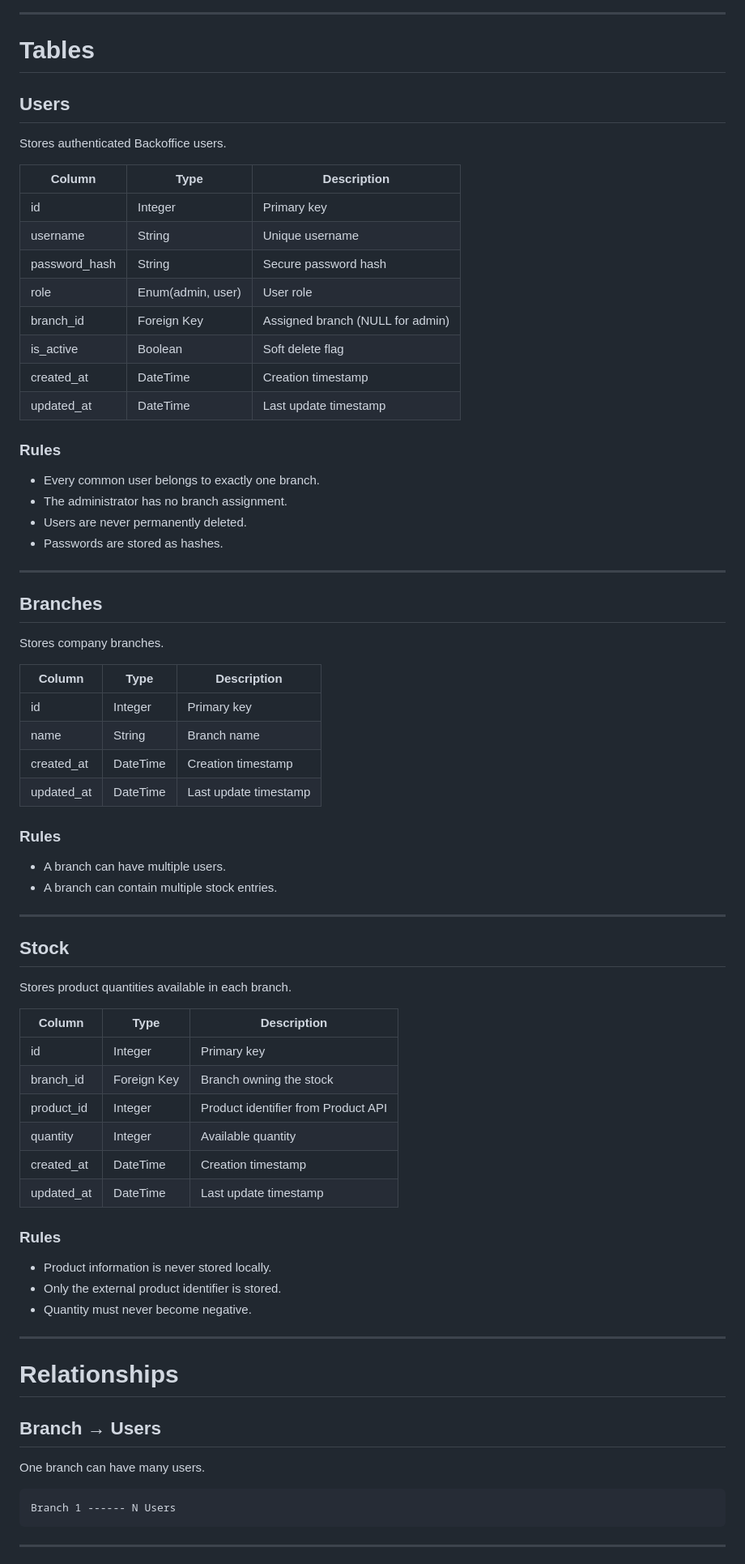
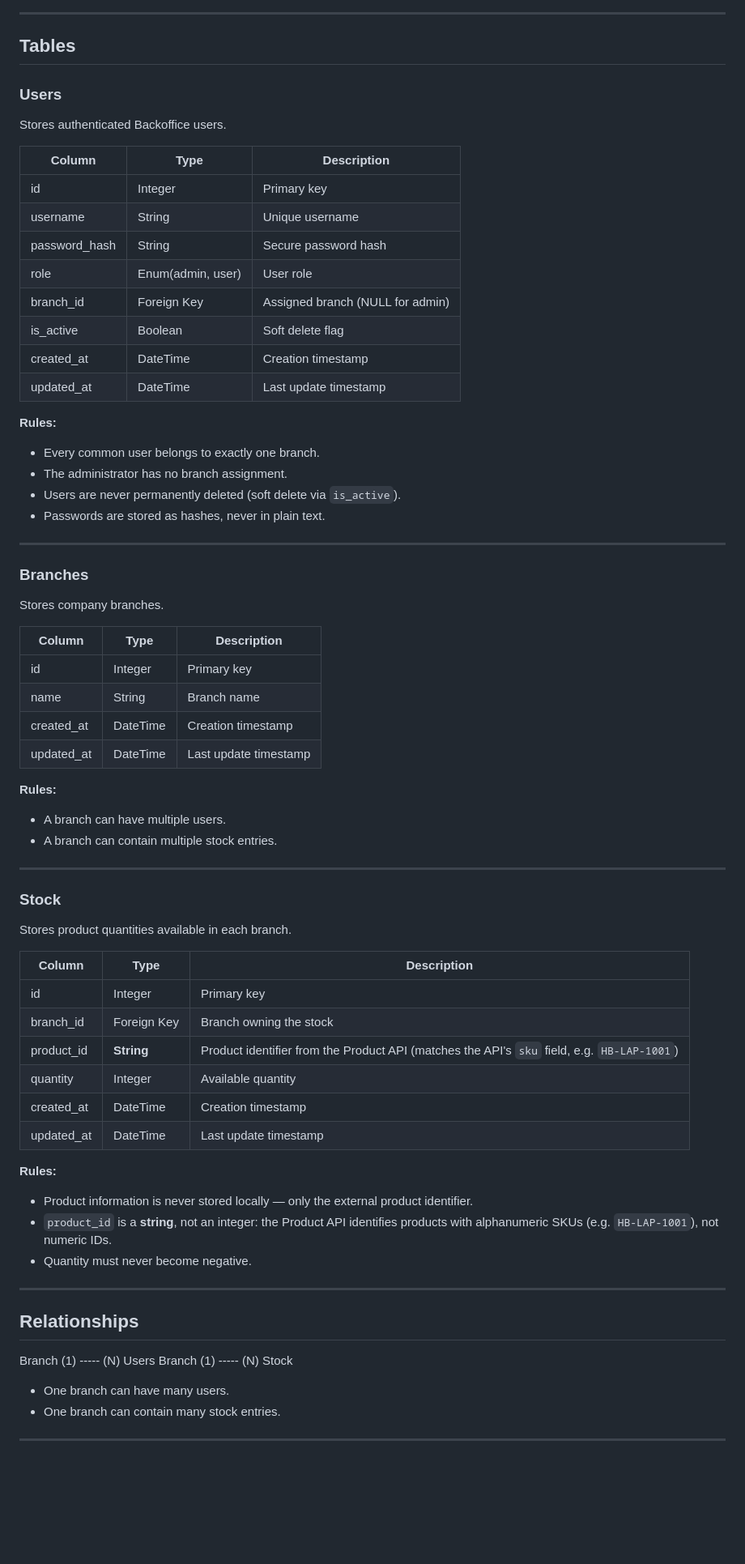
Before and after one commit to Lunaruo/hbntory-inventory-platform, a Markdown page: inventory-management-system/docs/database_schema.md, the part around one of its changes. Shown at 81% size. Rendered like a GitHub page; blank space fills up the shorter version.

````diff
--- a/inventory-management-system/docs/database_schema.md
+++ b/inventory-management-system/docs/database_schema.md
@@ -57,14 +49,14 @@ Product information is **not stored** locally. The application only stores the e
 
 ---
 
-# Tables
+## Tables
 
-## Users
+### Users
 
 Stores authenticated Backoffice users.
 
 | Column | Type | Description |
-|---------|------|-------------|
+|---|---|---|
 | id | Integer | Primary key |
 | username | String | Unique username |
 | password_hash | String | Secure password hash |
@@ -74,63 +66,60 @@ Stores authenticated Backoffice users.
 | created_at | DateTime | Creation timestamp |
 | updated_at | DateTime | Last update timestamp |
 
-### Rules
+**Rules:**
 
 - Every common user belongs to exactly one branch.
 - The administrator has no branch assignment.
-- Users are never permanently deleted.
-- Passwords are stored as hashes.
+- Users are never permanently deleted (soft delete via `is_active`).
+- Passwords are stored as hashes, never in plain text.
 
 ---
 
-## Branches
+### Branches
 
 Stores company branches.
 
 | Column | Type | Description |
-|---------|------|-------------|
+|---|---|---|
 | id | Integer | Primary key |
 | name | String | Branch name |
 | created_at | DateTime | Creation timestamp |
 | updated_at | DateTime | Last update timestamp |
 
-### Rules
+**Rules:**
 
 - A branch can have multiple users.
 - A branch can contain multiple stock entries.
 
 ---
 
-## Stock
+### Stock
 
 Stores product quantities available in each branch.
 
 | Column | Type | Description |
-|---------|------|-------------|
+|---|---|---|
 | id | Integer | Primary key |
 | branch_id | Foreign Key | Branch owning the stock |
-| product_id | Integer | Product identifier from Product API |
+| product_id | **String** | Product identifier from the Product API (matches the API's `sku` field, e.g. `HB-LAP-1001`) |
 | quantity | Integer | Available quantity |
 | created_at | DateTime | Creation timestamp |
 | updated_at | DateTime | Last update timestamp |
 
-### Rules
+**Rules:**
 
-- Product information is never stored locally.
-- Only the external product identifier is stored.
+- Product information is never stored locally — only the external product identifier.
+- `product_id` is a **string**, not an integer: the Product API identifies products with alphanumeric SKUs (e.g. `HB-LAP-1001`), not numeric IDs.
 - Quantity must never become negative.
 
 ---
 
-# Relationships
+## Relationships
 
-## Branch → Users
-
-One branch can have many users.
-
-```
-Branch 1 ------ N Users
-```
+Branch (1) ----- (N) Users
+Branch (1) ----- (N) Stock
+- One branch can have many users.
+- One branch can contain many stock entries.
 
 ---
 
````
Also changed, not shown: other parts of inventory-management-system/docs/database_schema.md (+49 -84 lines).
